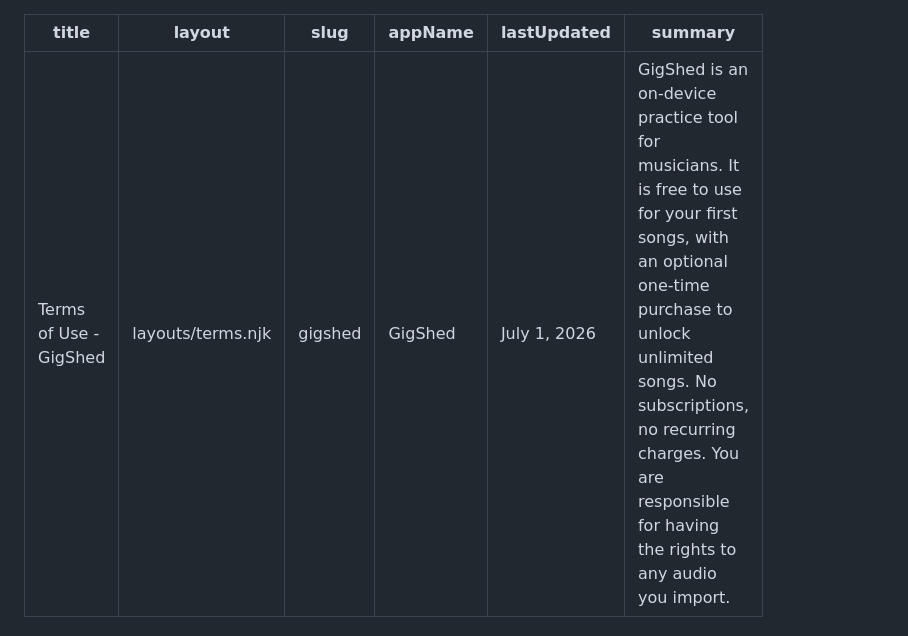
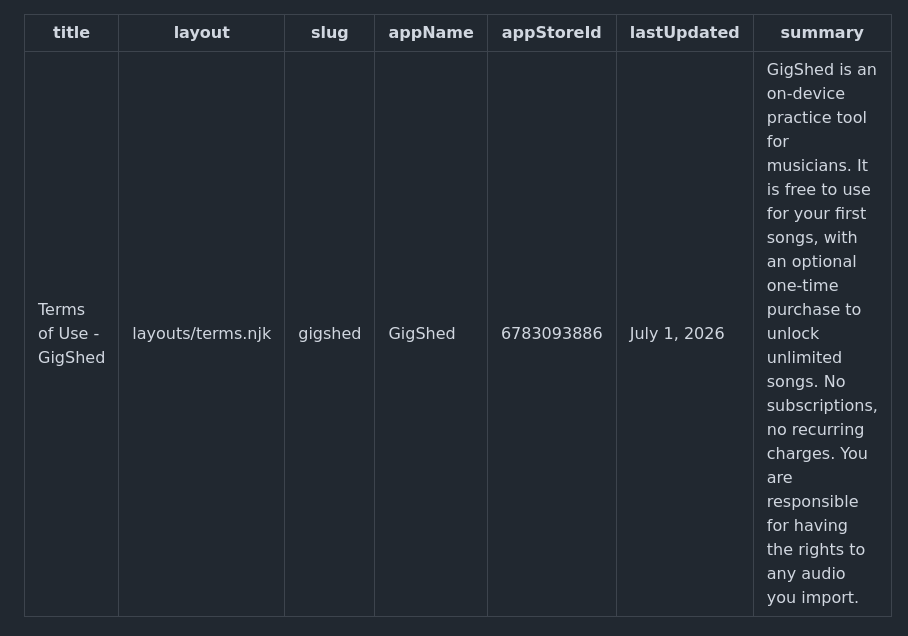
Before and after one commit to zachswift615/moonquakemedia, a Markdown page: src/legal/gigshed-terms.md, the part around the change. Rendered like a GitHub page.

```diff
--- a/src/legal/gigshed-terms.md
+++ b/src/legal/gigshed-terms.md
@@ -3,6 +3,7 @@ title: Terms of Use - GigShed
 layout: layouts/terms.njk
 slug: gigshed
 appName: GigShed
+appStoreId: "6783093886"
 lastUpdated: July 1, 2026
 summary: GigShed is an on-device practice tool for musicians. It is free to use for your first songs, with an optional one-time purchase to unlock unlimited songs. No subscriptions, no recurring charges. You are responsible for having the rights to any audio you import.
 ---
```
Also changed, not shown: src/legal/gigshed-privacy.md (+1 -0 lines), 1 other file.
